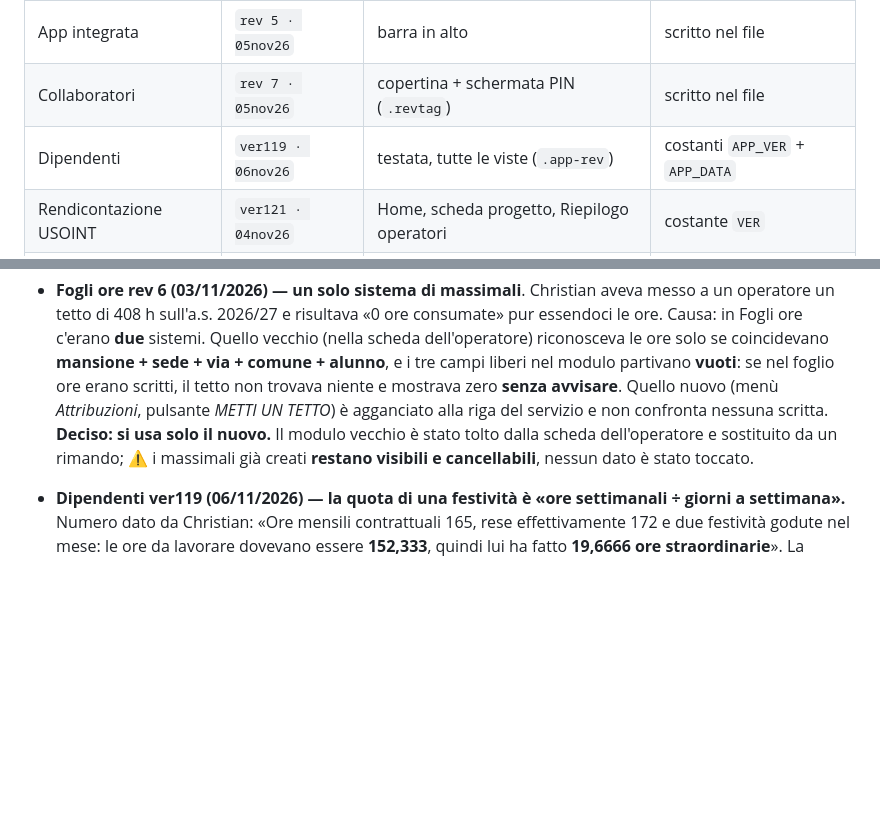
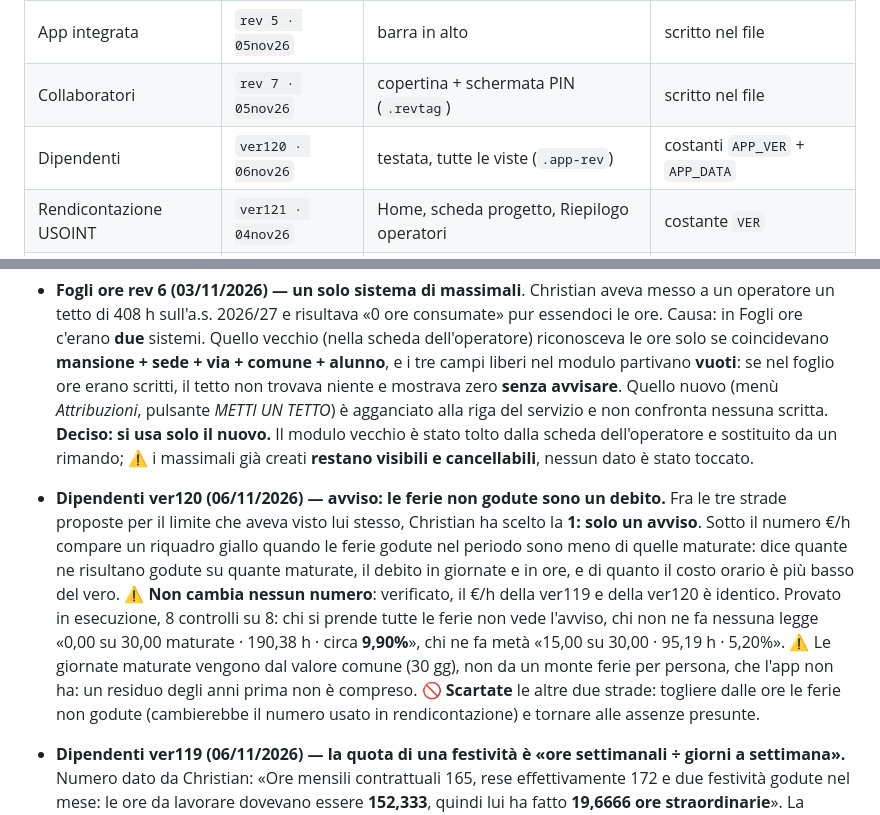
Before and after one commit to spazioireos/rendicontazione-usoint, a Markdown page: master.md, 2 parts joined by grey strips. GitHub-like rendering; blank space fills up the shorter version.

Commit message:
master.md: Dipendenti ver120 (avviso sulle ferie non godute)
Co-Authored-By: Claude Opus 5 <noreply@anthropic.com>
Claude-Session: https://claude.ai/code/session_016hRLgeJvLktiMFqGVhXeb5

```diff
--- a/master.md
+++ b/master.md
@@ -65,7 +65,7 @@ in cache (problema realmente capitato).
 |---|---|---|---|
 | App integrata | `rev 5 · 05nov26` | barra in alto | scritto nel file |
 | Collaboratori | `rev 7 · 05nov26` | copertina + schermata PIN (`.revtag`) | scritto nel file |
-| Dipendenti | `ver119 · 06nov26` | testata, tutte le viste (`.app-rev`) | costanti `APP_VER` + `APP_DATA` |
+| Dipendenti | `ver120 · 06nov26` | testata, tutte le viste (`.app-rev`) | costanti `APP_VER` + `APP_DATA` |
 | Rendicontazione USOINT | `ver121 · 04nov26` | Home, scheda progetto, Riepilogo operatori | costante `VER` |
 | Fogli ore | `rev 9 · 06nov26` | angolo in basso a destra, ogni schermata | scritto nel file |
 
@@ -182,6 +182,18 @@ stessa app.** In USOINT e Dipendenti il numero finisce anche nei nomi dei file e
   **Deciso: si usa solo il nuovo.** Il modulo vecchio è stato tolto dalla scheda dell'operatore e
   sostituito da un rimando; ⚠️ i massimali già creati **restano visibili e cancellabili**,
   nessun dato è stato toccato.
+- **Dipendenti ver120 (06/11/2026) — avviso: le ferie non godute sono un debito.** Fra le tre
+  strade proposte per il limite che aveva visto lui stesso, Christian ha scelto la **1: solo un
+  avviso**. Sotto il numero €/h compare un riquadro giallo quando le ferie godute nel periodo
+  sono meno di quelle maturate: dice quante ne risultano godute su quante maturate, il debito in
+  giornate e in ore, e di quanto il costo orario è più basso del vero. ⚠️ **Non cambia nessun
+  numero**: verificato, il €/h della ver119 e della ver120 è identico. Provato in esecuzione,
+  8 controlli su 8: chi si prende tutte le ferie non vede l'avviso, chi non ne fa nessuna legge
+  «0,00 su 30,00 maturate · 190,38 h · circa **9,90%**», chi ne fa metà «15,00 su 30,00 ·
+  95,19 h · 5,20%». ⚠️ Le giornate maturate vengono dal valore comune (30 gg), non da un monte
+  ferie per persona, che l'app non ha: un residuo degli anni prima non è compreso.
+  🚫 **Scartate** le altre due strade: togliere dalle ore le ferie non godute (cambierebbe il
+  numero usato in rendicontazione) e tornare alle assenze presunte.
 - **Dipendenti ver119 (06/11/2026) — la quota di una festività è «ore settimanali ÷ giorni a
   settimana».** Numero dato da Christian: «Ore mensili contrattuali 165, rese effettivamente 172
   e due festività godute nel mese: le ore da lavorare dovevano essere **152,333**, quindi lui ha
```
